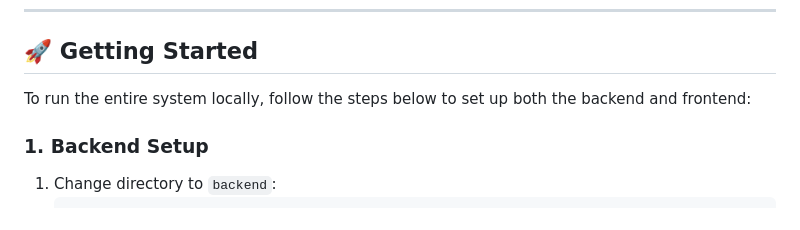
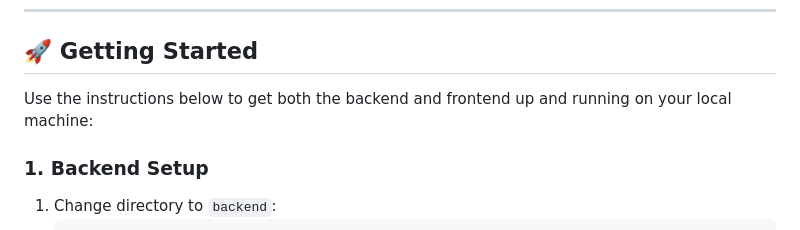
Before and after one commit to VNK1404/fake-news-detection, a Markdown page: README.md, the part around the change. Drawn GitHub-style.

Commit message:
docs: rephrase Getting Started section intro line

```diff
--- a/README.md
+++ b/README.md
@@ -100,7 +100,7 @@ graph TD
 
 ## 🚀 Getting Started
 
-To run the entire system locally, follow the steps below to set up both the backend and frontend:
+Use the instructions below to get both the backend and frontend up and running on your local machine:
 
 ### 1. Backend Setup
 1. Change directory to `backend`:
```
